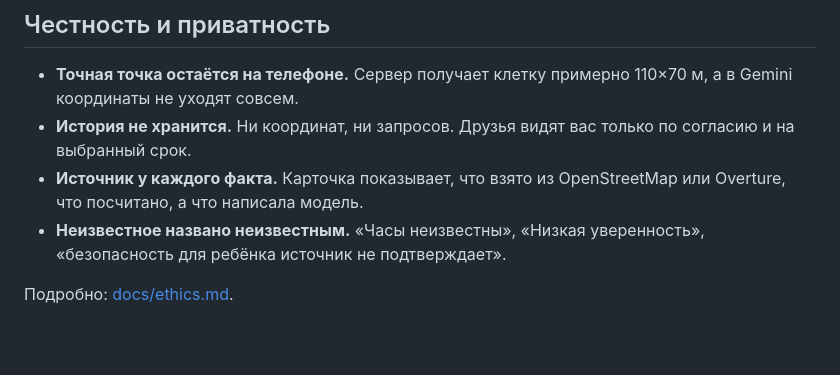
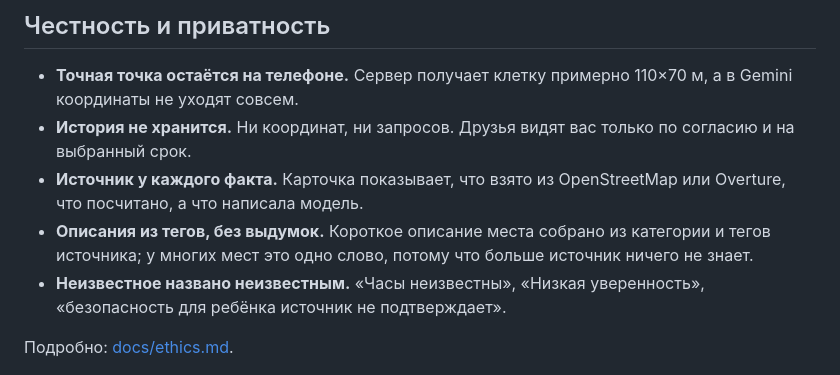
Before and after one commit to Azalytical/ascension-smartwalk, a Markdown page: README.md, the part around the change. Drawn GitHub-style; blank space fills up the shorter version.

```diff
--- a/README.md
+++ b/README.md
@@ -104,6 +104,7 @@ flowchart LR
 - **Точная точка остаётся на телефоне.** Сервер получает клетку примерно 110×70 м, а в Gemini координаты не уходят совсем.
 - **История не хранится.** Ни координат, ни запросов. Друзья видят вас только по согласию и на выбранный срок.
 - **Источник у каждого факта.** Карточка показывает, что взято из OpenStreetMap или Overture, что посчитано, а что написала модель.
+- **Описания из тегов, без выдумок.** Короткое описание места собрано из категории и тегов источника; у многих мест это одно слово, потому что больше источник ничего не знает.
 - **Неизвестное названо неизвестным.** «Часы неизвестны», «Низкая уверенность», «безопасность для ребёнка источник не подтверждает».
 
 Подробно: [docs/ethics.md](docs/ethics.md).
```
Also changed, not shown: docs/how-it-works.md (+1 -0 lines).
